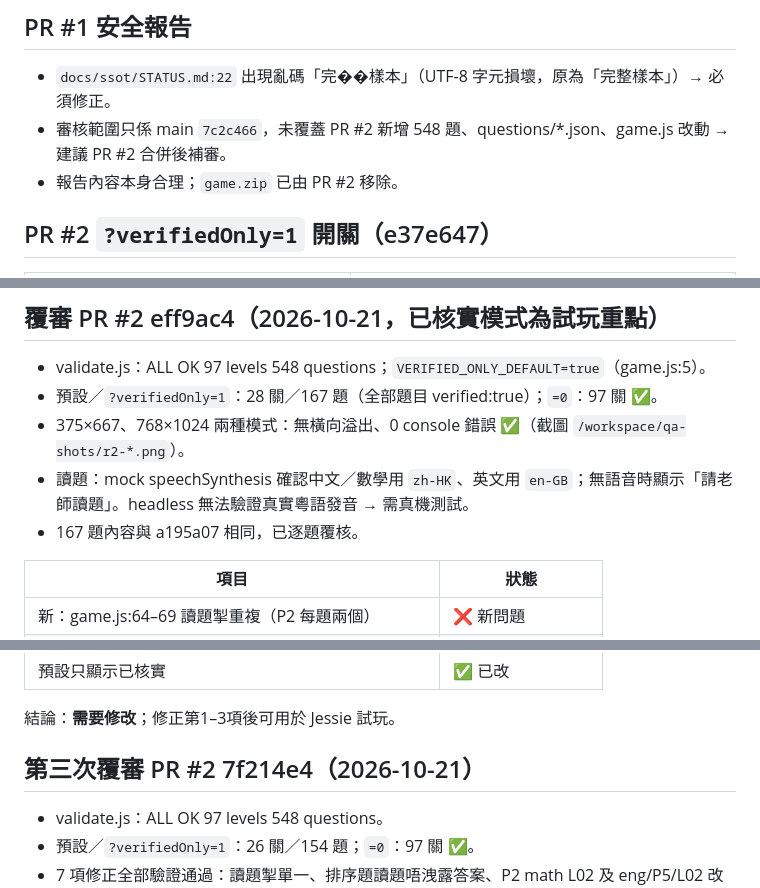
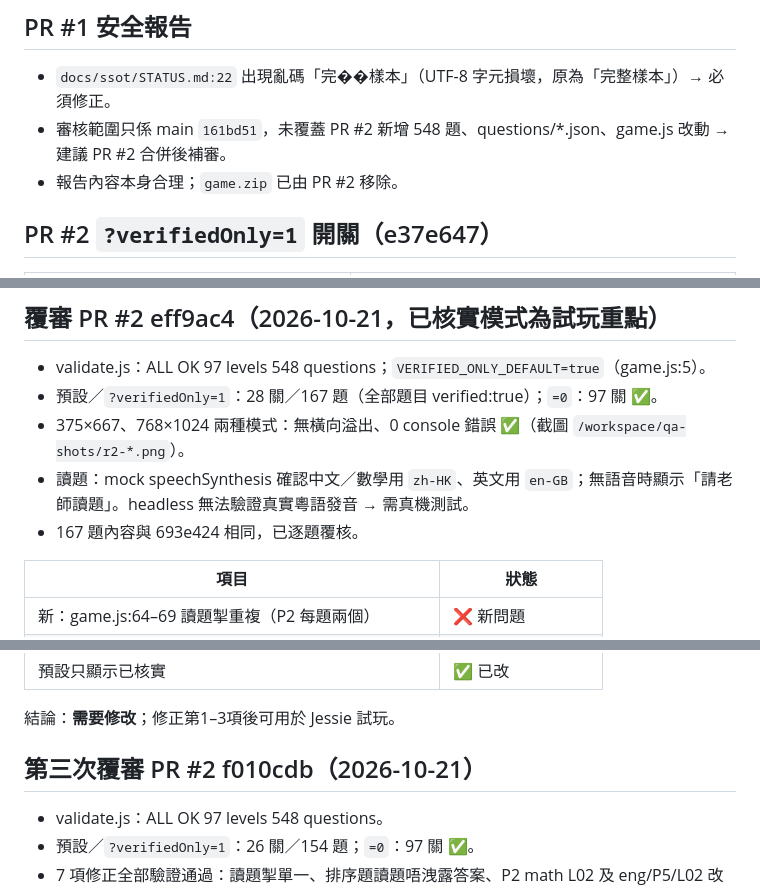
Before and after one commit to jessiechanchocoholic-web/hk-revision-game, a Markdown page: docs/ssot/QA_REPORT.md, 3 parts joined by grey strips. Drawn GitHub-style.

```diff
--- a/docs/ssot/QA_REPORT.md
+++ b/docs/ssot/QA_REPORT.md
@@ -39,7 +39,7 @@
 
 ## PR #1 安全報告
 - `docs/ssot/STATUS.md:22` 出現亂碼「完��樣本」（UTF-8 字元損壞，原為「完整樣本」）→ 必須修正。
-- 審核範圍只係 main `7c2c466`，未覆蓋 PR #2 新增 548 題、questions/*.json、game.js 改動 → 建議 PR #2 合併後補審。
+- 審核範圍只係 main `161bd51`，未覆蓋 PR #2 新增 548 題、questions/*.json、game.js 改動 → 建議 PR #2 合併後補審。
 - 報告內容本身合理；`game.zip` 已由 PR #2 移除。
 
 ## PR #2 `?verifiedOnly=1` 開關（e37e647）
@@ -70,7 +70,7 @@
 - 預設／`?verifiedOnly=1`：28 關／167 題（全部題目 verified:true）；`=0`：97 關 ✅。
 - 375×667、768×1024 兩種模式：無橫向溢出、0 console 錯誤 ✅（截圖 `/workspace/qa-shots/r2-*.png`）。
 - 讀題：mock speechSynthesis 確認中文／數學用 `zh-HK`、英文用 `en-GB`；無語音時顯示「請老師讀題」。headless 無法驗證真實粵語發音 → 需真機測試。
-- 167 題內容與 a195a07 相同，已逐題覆核。
+- 167 題內容與 693e424 相同，已逐題覆核。
 
 | 項目 | 狀態 |
 |---|---|
@@ -83,7 +83,7 @@
 | 預設只顯示已核實 | ✅ 已改 |
 結論：**需要修改**；修正第1–3項後可用於 Jessie 試玩。
 
-## 第三次覆審 PR #2 7f214e4（2026-10-21）
+## 第三次覆審 PR #2 f010cdb（2026-10-21）
 - validate.js：ALL OK 97 levels 548 questions。
 - 預設／`?verifiedOnly=1`：26 關／154 題；`=0`：97 關 ✅。
 - 7 項修正全部驗證通過：讀題掣單一、排序題讀題唔洩露答案、P2 math L02 及 eng/P5/L02 改 false、level 重新對應（應用 119／理解 20／記憶 15）、p4m18 改為對角線分割得兩個三角形（正確）、p5c2 改近義詞（協作）。
```
Also changed, not shown: other parts of docs/ssot/QA_REPORT.md (+10 -10 lines), docs/ssot/UNVERIFIED_QUESTIONS.md (+2 -2 lines).
